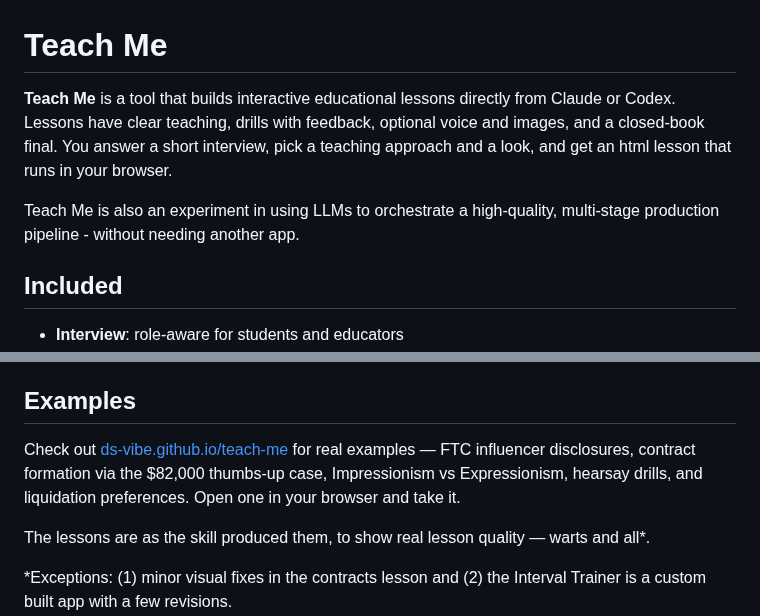
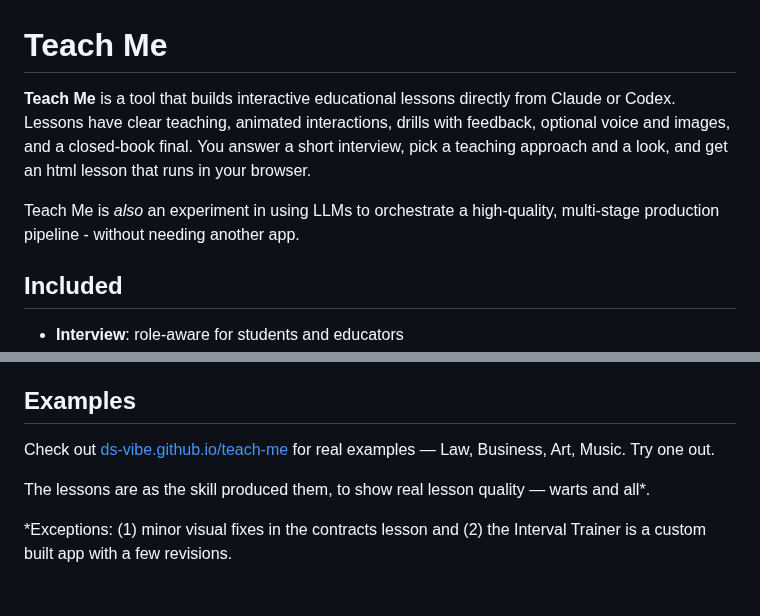
Before and after one commit to ds-vibe/teach-me, a Markdown page: README.md, 2 parts joined by grey strips. Rendered like a GitHub page; blank space fills up the shorter version.

```diff
--- a/README.md
+++ b/README.md
@@ -1,8 +1,8 @@
 # Teach Me
 
-**Teach Me** is a tool that builds interactive educational lessons directly from Claude or Codex. Lessons have clear teaching, drills with feedback, optional voice and images, and a closed-book final. You answer a short interview, pick a teaching approach and a look, and get an html lesson that runs in your browser.
+**Teach Me** is a tool that builds interactive educational lessons directly from Claude or Codex. Lessons have clear teaching, animated interactions, drills with feedback, optional voice and images, and a closed-book final. You answer a short interview, pick a teaching approach and a look, and get an html lesson that runs in your browser.
 
-Teach Me is also an experiment in using LLMs to orchestrate a high-quality, multi-stage production pipeline - without needing another app.
+Teach Me is *also* an experiment in using LLMs to orchestrate a high-quality, multi-stage production pipeline - without needing another app.
 
 ## Included
 
@@ -34,7 +34,7 @@ Each build creates a `lessons/<topic>` folder in whatever directory you launched
 
 ## Examples
 
-Check out [ds-vibe.github.io/teach-me](https://ds-vibe.github.io/teach-me/) for real examples — FTC influencer disclosures, contract formation via the $82,000 thumbs-up case, Impressionism vs Expressionism, hearsay drills, and liquidation preferences. Open one in your browser and take it.
+Check out [ds-vibe.github.io/teach-me](https://ds-vibe.github.io/teach-me/) for real examples — Law, Business, Art, Music. Try one out.
 
 The lessons are as the skill produced them, to show real lesson quality — warts and all*.
 
```
Also changed, not shown: other parts of README.md (+12 -11 lines).
